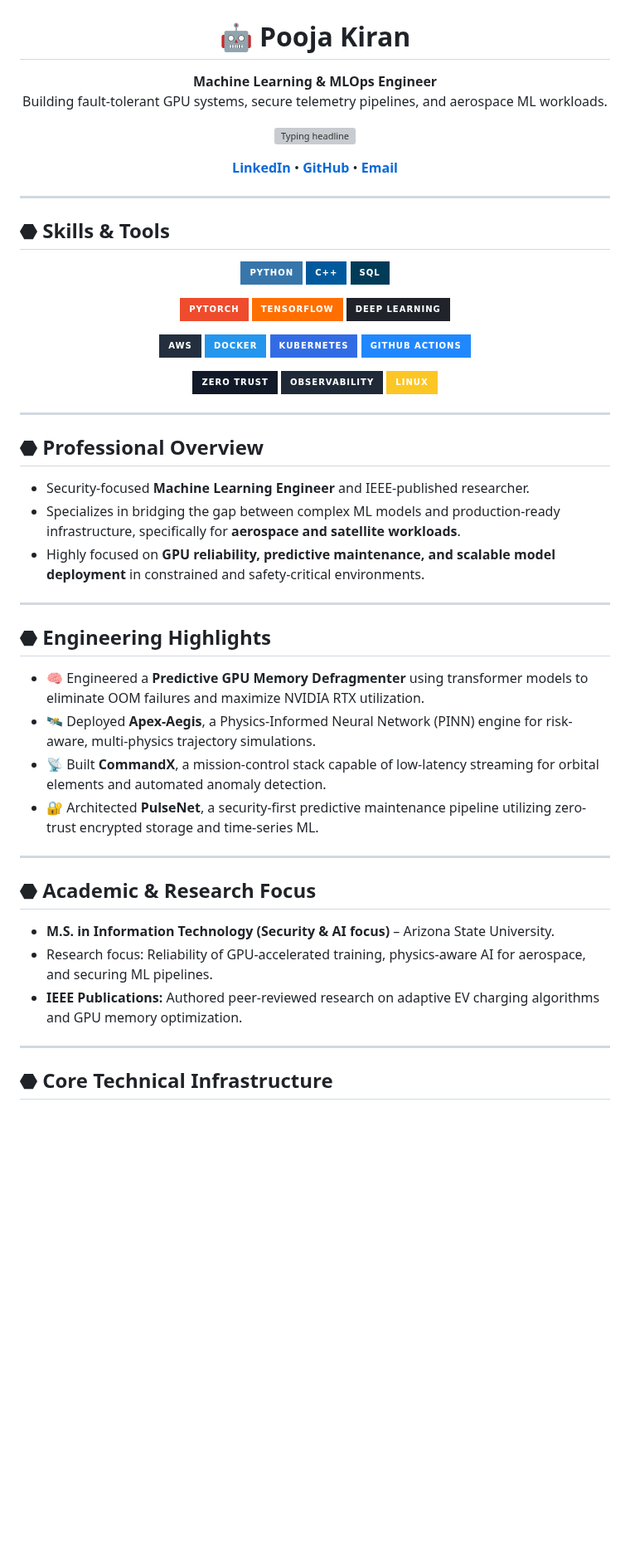
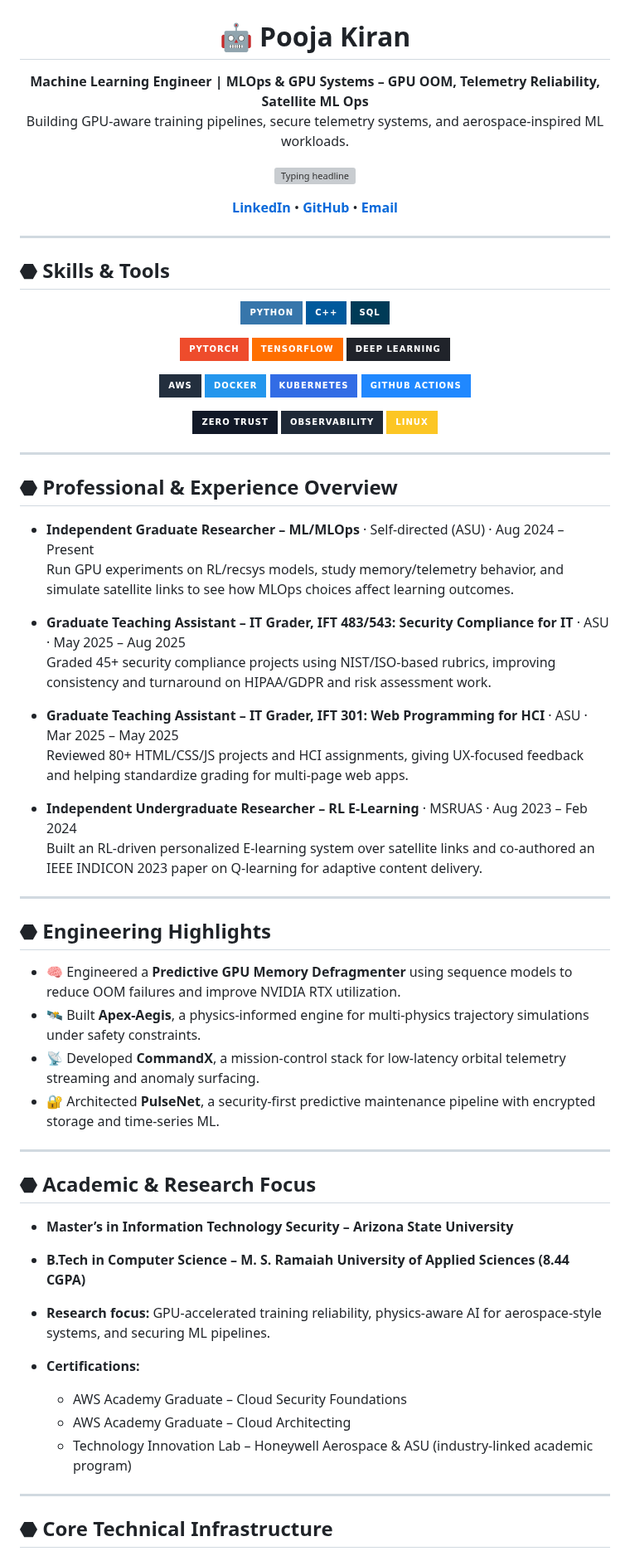
Before and after one commit to poojakira/poojakira, a Markdown page: README.md, the part around one of its changes. Shown at 83% size. Drawn GitHub-style; badges without logos; blank space fills up the shorter version; grey boxes are pictures that could not be loaded.

```diff
--- a/README.md
+++ b/README.md
@@ -2,13 +2,11 @@
   <img src="./image .jpg" alt="Pooja Kiran Banner" width="100%" />
 </p>
 
-<h1 align="center">
-  🤖 Pooja Kiran
-</h1>
+<h1 align="center">🤖 Pooja Kiran</h1>
 
 <p align="center">
-  <b>Machine Learning &amp; MLOps Engineer</b><br/>
-  Building fault‑tolerant GPU systems, secure telemetry pipelines, and aerospace ML workloads.
+  <b>Machine Learning Engineer | MLOps & GPU Systems – GPU OOM, Telemetry Reliability, Satellite ML Ops</b><br>
+  Building GPU-aware training pipelines, secure telemetry systems, and aerospace-inspired ML workloads.
 </p>
 
 <p align="center">
@@ -26,7 +24,7 @@
 
 ---
 
-## ⬣ Skills &amp; Tools
+## ⬣ Skills & Tools
 
 <p align="center">
   <img src="https://img.shields.io/badge/Python-3776AB?style=for-the-badge&logo=python&logoColor=white" />
@@ -55,28 +53,42 @@
 
 ---
 
-## ⬣ Professional Overview
+## ⬣ Professional & Experience Overview
 
-- Security-focused **Machine Learning Engineer** and IEEE-published researcher.
-- Specializes in bridging the gap between complex ML models and production-ready infrastructure, specifically for **aerospace and satellite workloads**.
-- Highly focused on **GPU reliability, predictive maintenance, and scalable model deployment** in constrained and safety-critical environments.
+- **Independent Graduate Researcher – ML/MLOps** · Self-directed (ASU) · Aug 2024 – Present
+Run GPU experiments on RL/recsys models, study memory/telemetry behavior, and simulate satellite links to see how MLOps choices affect learning outcomes.
+
+- **Graduate Teaching Assistant – IT Grader, IFT 483/543: Security Compliance for IT** · ASU · May 2025 – Aug 2025
+Graded 45+ security compliance projects using NIST/ISO-based rubrics, improving consistency and turnaround on HIPAA/GDPR and risk assessment work.
+
+- **Graduate Teaching Assistant – IT Grader, IFT 301: Web Programming for HCI** · ASU · Mar 2025 – May 2025
+Reviewed 80+ HTML/CSS/JS projects and HCI assignments, giving UX-focused feedback and helping standardize grading for multi‑page web apps.
+
+- **Independent Undergraduate Researcher – RL E‑Learning** · MSRUAS · Aug 2023 – Feb 2024
+Built an RL‑driven personalized E‑learning system over satellite links and co‑authored an IEEE INDICON 2023 paper on Q‑learning for adaptive content delivery.
 
 ---
 
 ## ⬣ Engineering Highlights
 
-- 🧠 Engineered a **Predictive GPU Memory Defragmenter** using transformer models to eliminate OOM failures and maximize NVIDIA RTX utilization.
-- 🛰️ Deployed **Apex-Aegis**, a Physics-Informed Neural Network (PINN) engine for risk-aware, multi-physics trajectory simulations.
-- 📡 Built **CommandX**, a mission-control stack capable of low-latency streaming for orbital elements and automated anomaly detection.
-- 🔐 Architected **PulseNet**, a security-first predictive maintenance pipeline utilizing zero-trust encrypted storage and time-series ML.
+- 🧠 Engineered a **Predictive GPU Memory Defragmenter** using sequence models to reduce OOM failures and improve NVIDIA RTX utilization.
+- 🛰️ Built **Apex-Aegis**, a physics-informed engine for multi‑physics trajectory simulations under safety constraints.
+- 📡 Developed **CommandX**, a mission-control stack for low-latency orbital telemetry streaming and anomaly surfacing.
+- 🔐 Architected **PulseNet**, a security-first predictive maintenance pipeline with encrypted storage and time-series ML.
 
 ---
 
-## ⬣ Academic &amp; Research Focus
+## ⬣ Academic & Research Focus
 
-- **M.S. in Information Technology (Security &amp; AI focus)** – Arizona State University.
-- Research focus: Reliability of GPU-accelerated training, physics-aware AI for aerospace, and securing ML pipelines.
-- **IEEE Publications:** Authored peer-reviewed research on adaptive EV charging algorithms and GPU memory optimization.
+- **Master’s in Information Technology Security – Arizona State University**
+- **B.Tech in Computer Science – M. S. Ramaiah University of Applied Sciences (8.44 CGPA)**
+
+- **Research focus:** GPU-accelerated training reliability, physics-aware AI for aerospace-style systems, and securing ML pipelines.
+
+- **Certifications:**
+  - AWS Academy Graduate – Cloud Security Foundations
+  - AWS Academy Graduate – Cloud Architecting
+  - Technology Innovation Lab – Honeywell Aerospace & ASU (industry-linked academic program)
 
 ---
 
```
Also changed, not shown: other parts of README.md (+20 -23 lines).
